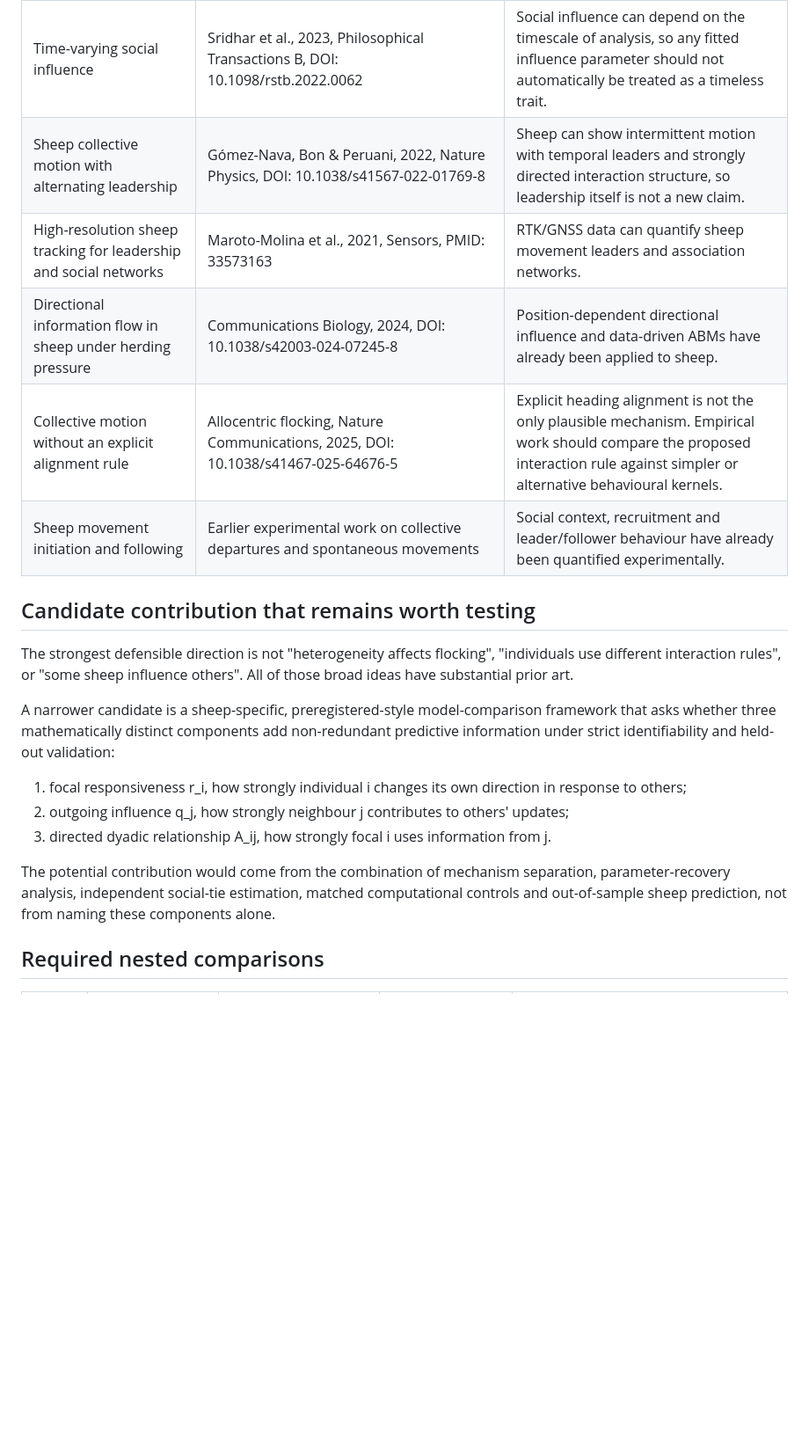
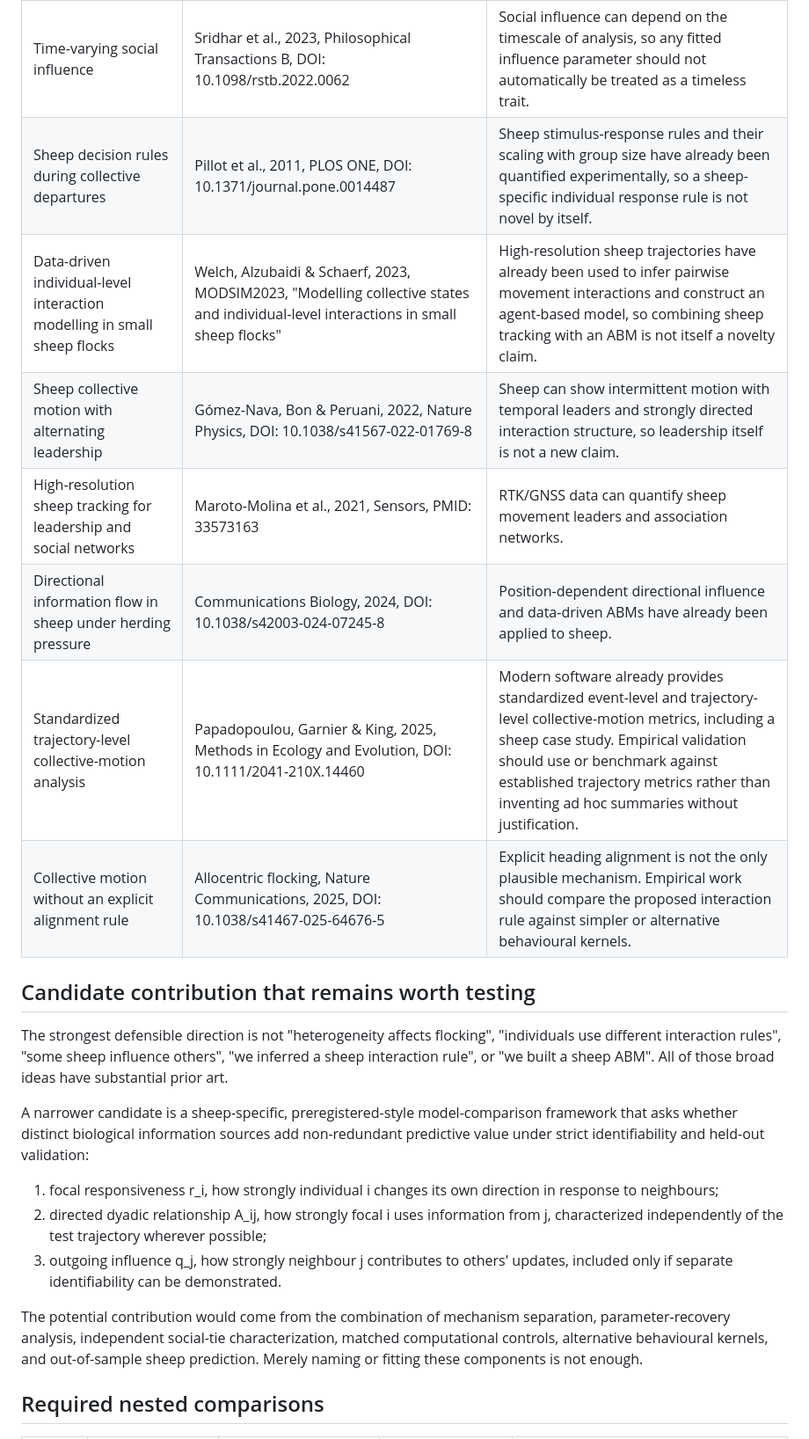
Before and after one commit to Umar2213/sheep-collective-abm, a Markdown page: docs/NOVELTY_MATRIX.md, the part around one of its changes. Shown at 88% size. GitHub-like rendering; blank space fills up the shorter version.

Commit message:
Tighten novelty boundary with sheep-specific prior art

```diff
--- a/docs/NOVELTY_MATRIX.md
+++ b/docs/NOVELTY_MATRIX.md
@@ -16,30 +16,36 @@ proposed mechanism has been tested against empirical sheep trajectories.
 | Individual-specific interaction rules | Schaerf, Herbert-Read & Ward, 2021, Journal of the Royal Society Interface, DOI: 10.1098/rsif.2020.0925 | Statistical differences among individuals' movement interaction rules have already been tested, so individual-specific response rules alone are not a sufficient novelty claim. |
 | Dyadic movement influence and hierarchy inference | Milner et al., 2021, Methods in Ecology and Evolution, DOI: 10.1111/2041-210X.13468 | Directed dyadic influence structures can already be inferred from interacting-animal movement data. |
 | Time-varying social influence | Sridhar et al., 2023, Philosophical Transactions B, DOI: 10.1098/rstb.2022.0062 | Social influence can depend on the timescale of analysis, so any fitted influence parameter should not automatically be treated as a timeless trait. |
+| Sheep decision rules during collective departures | Pillot et al., 2011, PLOS ONE, DOI: 10.1371/journal.pone.0014487 | Sheep stimulus-response rules and their scaling with group size have already been quantified experimentally, so a sheep-specific individual response rule is not novel by itself. |
+| Data-driven individual-level interaction modelling in small sheep flocks | Welch, Alzubaidi & Schaerf, 2023, MODSIM2023, "Modelling collective states and individual-level interactions in small sheep flocks" | High-resolution sheep trajectories have already been used to infer pairwise movement interactions and construct an agent-based model, so combining sheep tracking with an ABM is not itself a novelty claim. |
 | Sheep collective motion with alternating leadership | Gómez-Nava, Bon & Peruani, 2022, Nature Physics, DOI: 10.1038/s41567-022-01769-8 | Sheep can show intermittent motion with temporal leaders and strongly directed interaction structure, so leadership itself is not a new claim. |
 | High-resolution sheep tracking for leadership and social networks | Maroto-Molina et al., 2021, Sensors, PMID: 33573163 | RTK/GNSS data can quantify sheep movement leaders and association networks. |
 | Directional information flow in sheep under herding pressure | Communications Biology, 2024, DOI: 10.1038/s42003-024-07245-8 | Position-dependent directional influence and data-driven ABMs have already been applied to sheep. |
+| Standardized trajectory-level collective-motion analysis | Papadopoulou, Garnier & King, 2025, Methods in Ecology and Evolution, DOI: 10.1111/2041-210X.14460 | Modern software already provides standardized event-level and trajectory-level collective-motion metrics, including a sheep case study. Empirical validation should use or benchmark against established trajectory metrics rather than inventing ad hoc summaries without justification. |
 | Collective motion without an explicit alignment rule | Allocentric flocking, Nature Communications, 2025, DOI: 10.1038/s41467-025-64676-5 | Explicit heading alignment is not the only plausible mechanism. Empirical work should compare the proposed interaction rule against simpler or alternative behavioural kernels. |
-| Sheep movement initiation and following | Earlier experimental work on collective departures and spontaneous movements | Social context, recruitment and leader/follower behaviour have already been quantified experimentally. |
 
 ## Candidate contribution that remains worth testing
 
 The strongest defensible direction is not "heterogeneity affects flocking", "individuals
-use different interaction rules", or "some sheep influence others". All of those broad
-ideas have substantial prior art.
+use different interaction rules", "some sheep influence others", "we inferred a sheep
+interaction rule", or "we built a sheep ABM". All of those broad ideas have substantial
+prior art.
 
 A narrower candidate is a sheep-specific, preregistered-style model-comparison framework
-that asks whether three mathematically distinct components add non-redundant predictive
-information under strict identifiability and held-out validation:
+that asks whether distinct biological information sources add non-redundant predictive
+value under strict identifiability and held-out validation:
 
 1. focal responsiveness r_i, how strongly individual i changes its own direction in
-   response to others;
-2. outgoing influence q_j, how strongly neighbour j contributes to others' updates;
-3. directed dyadic relationship A_ij, how strongly focal i uses information from j.
+   response to neighbours;
+2. directed dyadic relationship A_ij, how strongly focal i uses information from j,
+   characterized independently of the test trajectory wherever possible;
+3. outgoing influence q_j, how strongly neighbour j contributes to others' updates,
+   included only if separate identifiability can be demonstrated.
 
 The potential contribution would come from the combination of mechanism separation,
-parameter-recovery analysis, independent social-tie estimation, matched computational
-controls and out-of-sample sheep prediction, not from naming these components alone.
+parameter-recovery analysis, independent social-tie characterization, matched
+computational controls, alternative behavioural kernels, and out-of-sample sheep
+prediction. Merely naming or fitting these components is not enough.
 
 ## Required nested comparisons
 
```
Also changed, not shown: other parts of docs/NOVELTY_MATRIX.md (+8 -4 lines).
